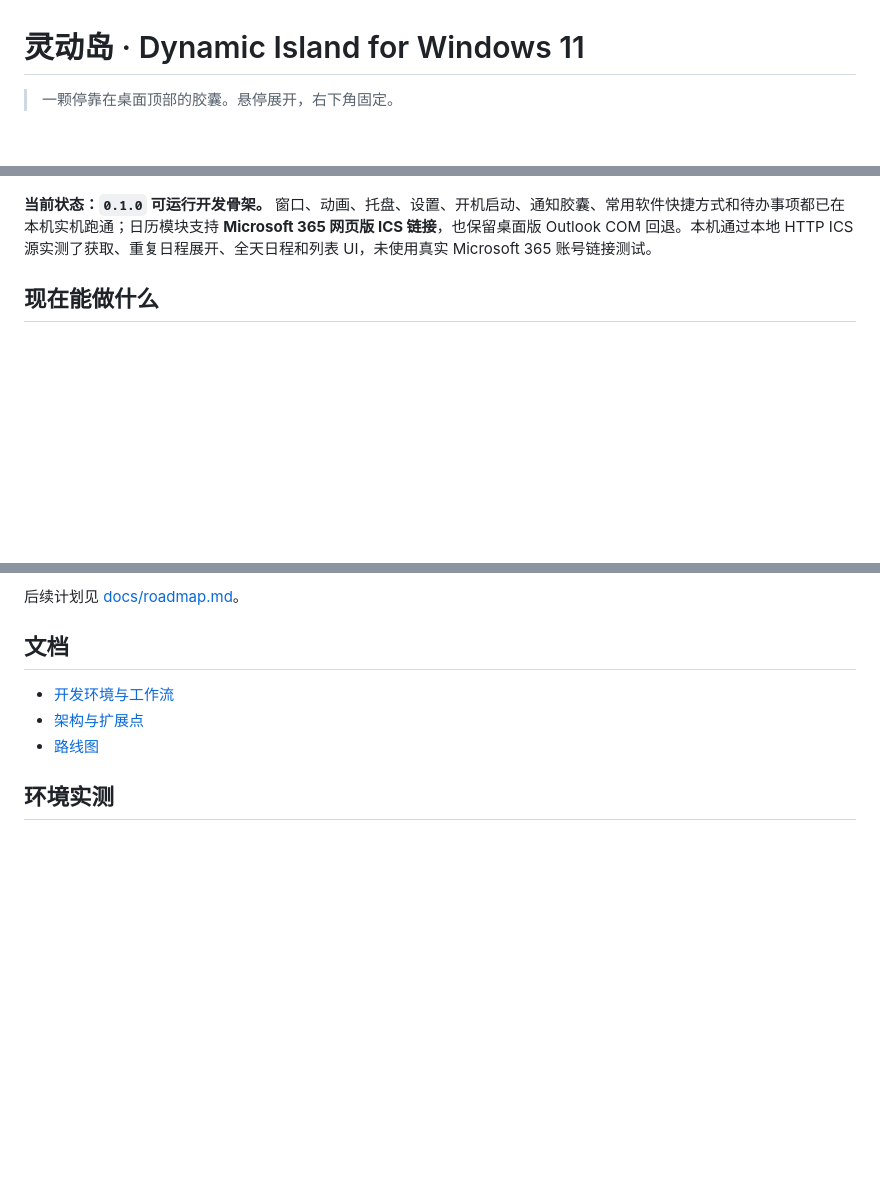
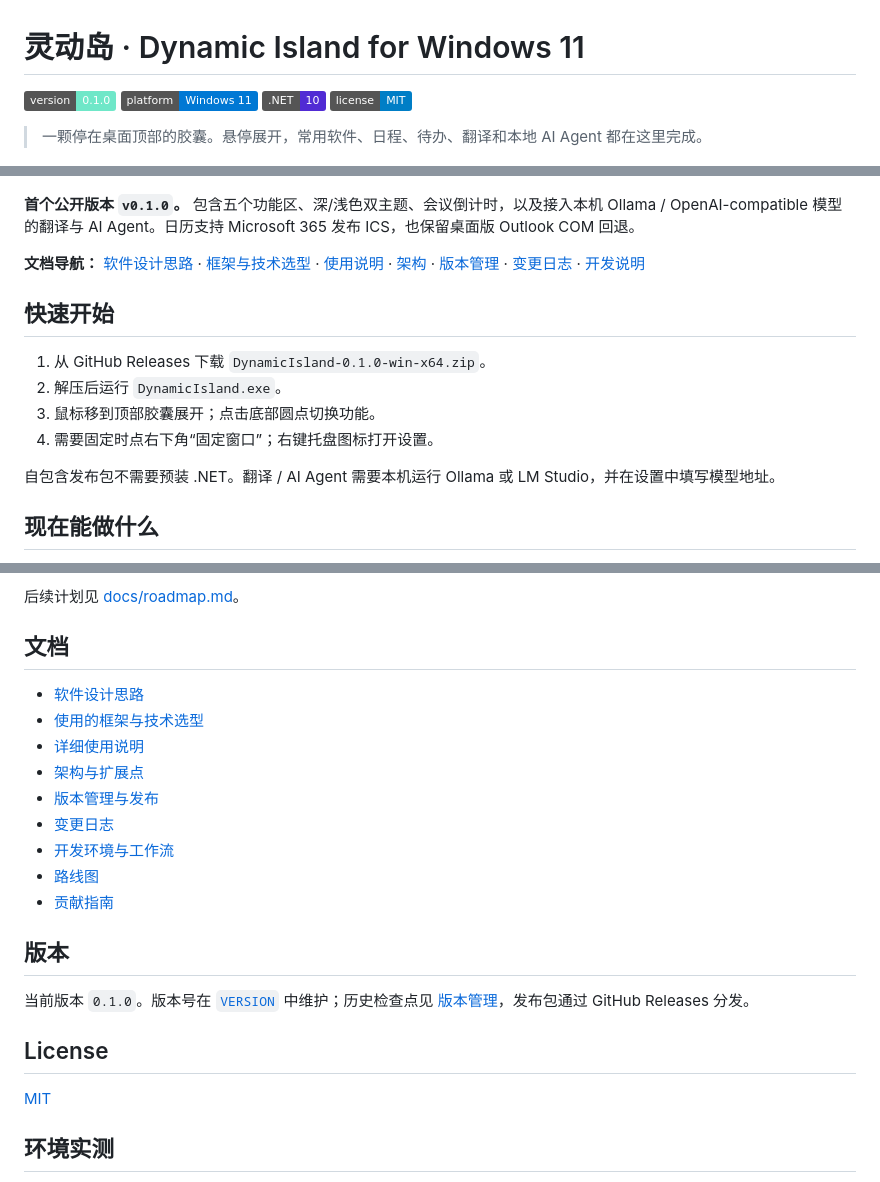
Before and after one commit to KleinF-02/windows-DynamicIsland, a Markdown page: README.md, 3 parts joined by grey strips. Drawn GitHub-style; badges without logos; blank space fills up the shorter version.

Commit message:
docs: prepare versioned GitHub release

```diff
--- a/README.md
+++ b/README.md
@@ -1,10 +1,26 @@
 # 灵动岛 · Dynamic Island for Windows 11
 
-> 一颗停靠在桌面顶部的胶囊。悬停展开，右下角固定。
+![version](https://img.shields.io/badge/version-0.1.0-6FE7C8)
+![platform](https://img.shields.io/badge/platform-Windows%2011-0078D4)
+![.NET](https://img.shields.io/badge/.NET-10-512BD4)
+![license](https://img.shields.io/badge/license-MIT-blue)
+
+> 一颗停在桌面顶部的胶囊。悬停展开，常用软件、日程、待办、翻译和本地 AI Agent 都在这里完成。
 
 ![灵动岛](docs/images/hero.png)
 
-**当前状态：`0.1.0` 可运行开发骨架。** 窗口、动画、托盘、设置、开机启动、通知胶囊、常用软件快捷方式和待办事项都已在本机实机跑通；日历模块支持 **Microsoft 365 网页版 ICS 链接**，也保留桌面版 Outlook COM 回退。本机通过本地 HTTP ICS 源实测了获取、重复日程展开、全天日程和列表 UI，未使用真实 Microsoft 365 账号链接测试。
+**首个公开版本 `v0.1.0`。** 包含五个功能区、深/浅色双主题、会议倒计时，以及接入本机 Ollama / OpenAI-compatible 模型的翻译与 AI Agent。日历支持 Microsoft 365 发布 ICS，也保留桌面版 Outlook COM 回退。
+
+**文档导航：** [软件设计思路](docs/design.md) · [框架与技术选型](docs/frameworks.md) · [使用说明](docs/usage.md) · [架构](docs/architecture.md) · [版本管理](docs/versioning.md) · [变更日志](CHANGELOG.md) · [开发说明](docs/development.md)
+
+## 快速开始
+
+1. 从 GitHub Releases 下载 `DynamicIsland-0.1.0-win-x64.zip`。
+2. 解压后运行 `DynamicIsland.exe`。
+3. 鼠标移到顶部胶囊展开；点击底部圆点切换功能。
+4. 需要固定时点右下角“固定窗口”；右键托盘图标打开设置。
+
+自包含发布包不需要预装 .NET。翻译 / AI Agent 需要本机运行 Ollama 或 LM Studio，并在设置中填写模型地址。
 
 ## 现在能做什么
 
@@ -249,9 +277,23 @@ dynamic-island/
 
 ## 文档
 
+- [软件设计思路](docs/design.md)
+- [使用的框架与技术选型](docs/frameworks.md)
+- [详细使用说明](docs/usage.md)
+- [架构与扩展点](docs/architecture.md)
+- [版本管理与发布](docs/versioning.md)
+- [变更日志](CHANGELOG.md)
 - [开发环境与工作流](docs/development.md)
-- [架构与扩展点](docs/architecture.md)
 - [路线图](docs/roadmap.md)
+- [贡献指南](CONTRIBUTING.md)
+
+## 版本
+
+当前版本 `0.1.0`。版本号在 [`VERSION`](VERSION) 中维护；历史检查点见 [版本管理](docs/versioning.md)，发布包通过 GitHub Releases 分发。
+
+## License
+
+[MIT](LICENSE)
 
 ## 环境实测
 
```
Also changed, not shown: other parts of README.md (+12 -0 lines), CHANGELOG.md (added, +49 -0 lines), CONTRIBUTING.md (added, +44 -0 lines), docs/design.md (added, +136 -0 lines), docs/frameworks.md (added, +76 -0 lines), docs/usage.md (added, +200 -0 lines), docs/versioning.md (added, +131 -0 lines), docs/images/agent.png (added), docs/images/theme-light.png (added), docs/images/translation.png (added), 9 other files.
